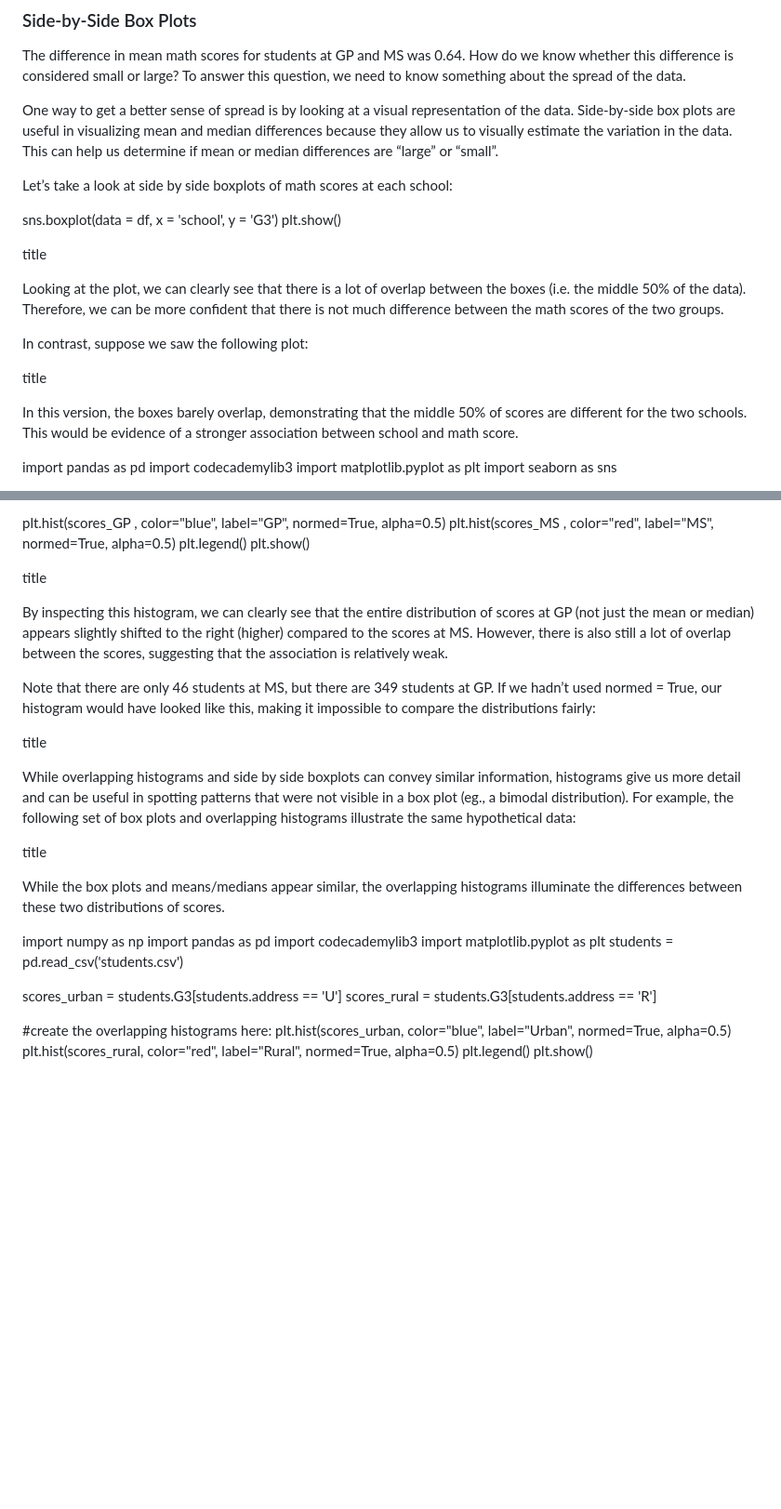
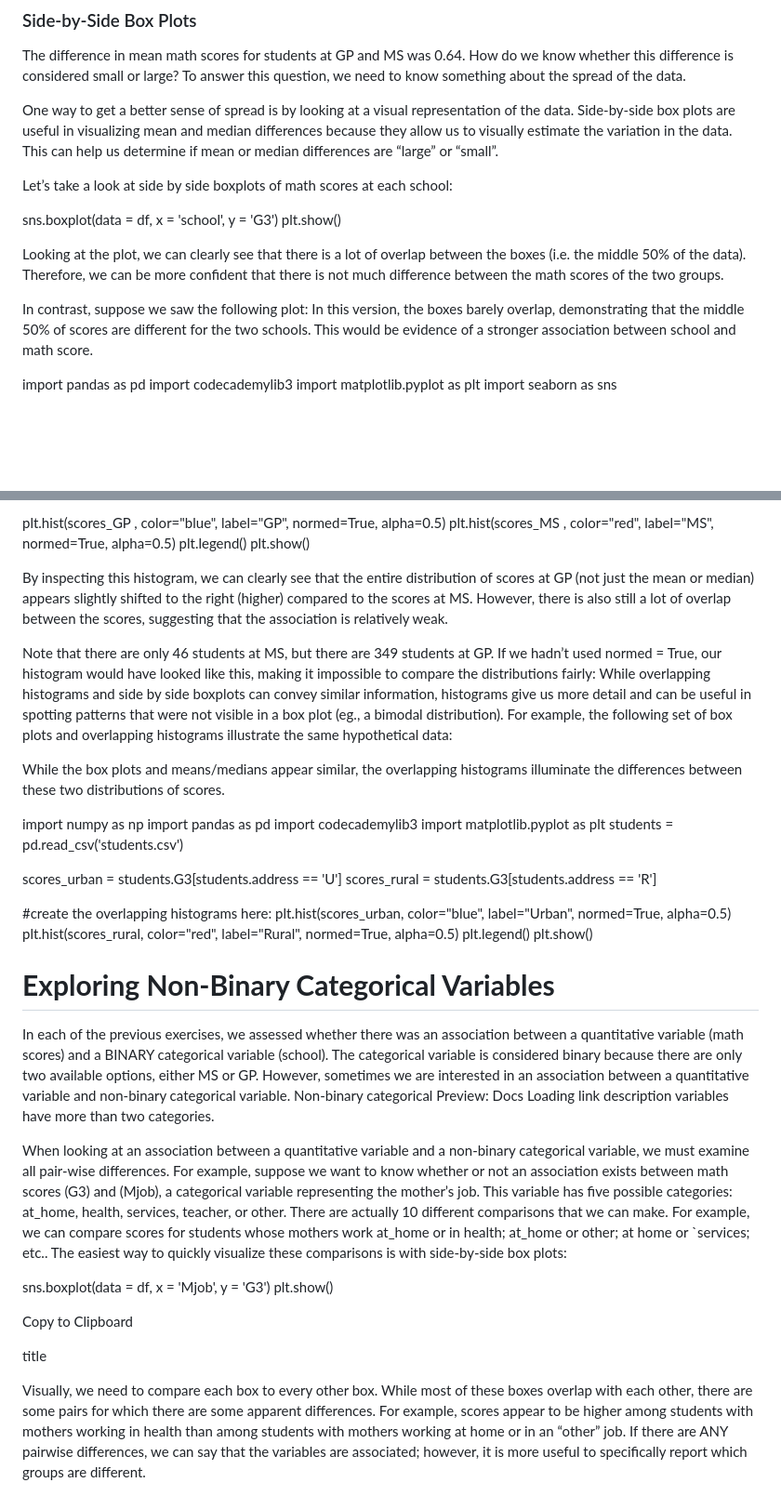
Before and after one commit to logambigaik/DataScience, a Markdown page: notes.md, 2 parts joined by grey strips. Shown at 93% size. GitHub-like rendering; blank space fills up the shorter version.

```diff
--- a/notes.md
+++ b/notes.md
@@ -9,15 +9,9 @@ sns.boxplot(data = df, x = 'school', y = 'G3')
 plt.show()
 
 
-
-title
-
 Looking at the plot, we can clearly see that there is a lot of overlap between the boxes (i.e. the middle 50% of the data). Therefore, we can be more confident that there is not much difference between the math scores of the two groups.
 
 In contrast, suppose we saw the following plot:
-
-title
-
 In this version, the boxes barely overlap, demonstrating that the middle 50% of scores are different for the two schools. This would be evidence of a stronger association between school and math score.
 
 import pandas as pd
@@ -42,19 +36,11 @@ plt.hist(scores_MS , color="red", label="MS", normed=True, alpha=0.5)
 plt.legend()
 plt.show()
 
-
-
-title
-
 By inspecting this histogram, we can clearly see that the entire distribution of scores at GP (not just the mean or median) appears slightly shifted to the right (higher) compared to the scores at MS. However, there is also still a lot of overlap between the scores, suggesting that the association is relatively weak.
 
 Note that there are only 46 students at MS, but there are 349 students at GP. If we hadn’t used normed = True, our histogram would have looked like this, making it impossible to compare the distributions fairly:
-
-title
-
 While overlapping histograms and side by side boxplots can convey similar information, histograms give us more detail and can be useful in spotting patterns that were not visible in a box plot (eg., a bimodal distribution). For example, the following set of box plots and overlapping histograms illustrate the same hypothetical data:
 
-title
 
 While the box plots and means/medians appear similar, the overlapping histograms illuminate the differences between these two distributions of scores.
 
@@ -73,3 +59,21 @@ plt.hist(scores_urban, color="blue", label="Urban", normed=True, alpha=0.5)
 plt.hist(scores_rural, color="red", label="Rural", normed=True, alpha=0.5)
 plt.legend()
 plt.show()
+
+**Exploring Non-Binary Categorical Variables**
+==============================================
+In each of the previous exercises, we assessed whether there was an association between a quantitative variable (math scores) and a BINARY categorical variable (school). The categorical variable is considered binary because there are only two available options, either MS or GP. However, sometimes we are interested in an association between a quantitative variable and non-binary categorical variable. Non-binary categorical
+Preview: Docs Loading link description
+variables
+ have more than two categories.
+
+When looking at an association between a quantitative variable and a non-binary categorical variable, we must examine all pair-wise differences. For example, suppose we want to know whether or not an association exists between math scores (G3) and (Mjob), a categorical variable representing the mother’s job. This variable has five possible categories: at_home, health, services, teacher, or other. There are actually 10 different comparisons that we can make. For example, we can compare scores for students whose mothers work at_home or in health; at_home or other; at home or `services; etc.. The easiest way to quickly visualize these comparisons is with side-by-side box plots:
+
+sns.boxplot(data = df, x = 'Mjob', y = 'G3')
+plt.show()
+
+Copy to Clipboard
+
+title
+
+Visually, we need to compare each box to every other box. While most of these boxes overlap with each other, there are some pairs for which there are some apparent differences. For example, scores appear to be higher among students with mothers working in health than among students with mothers working at home or in an “other” job. If there are ANY pairwise differences, we can say that the variables are associated; however, it is more useful to specifically report which groups are different.
```
